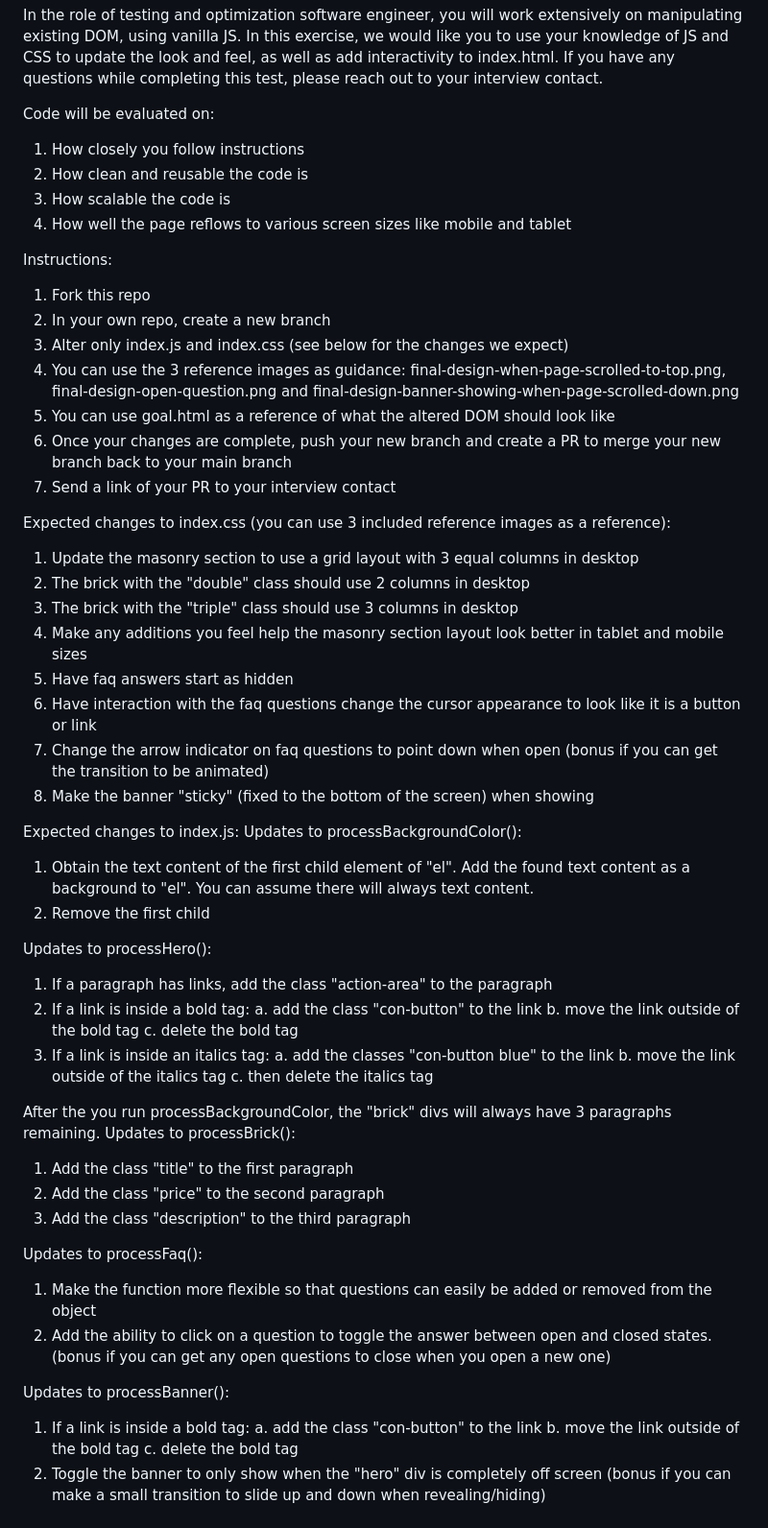
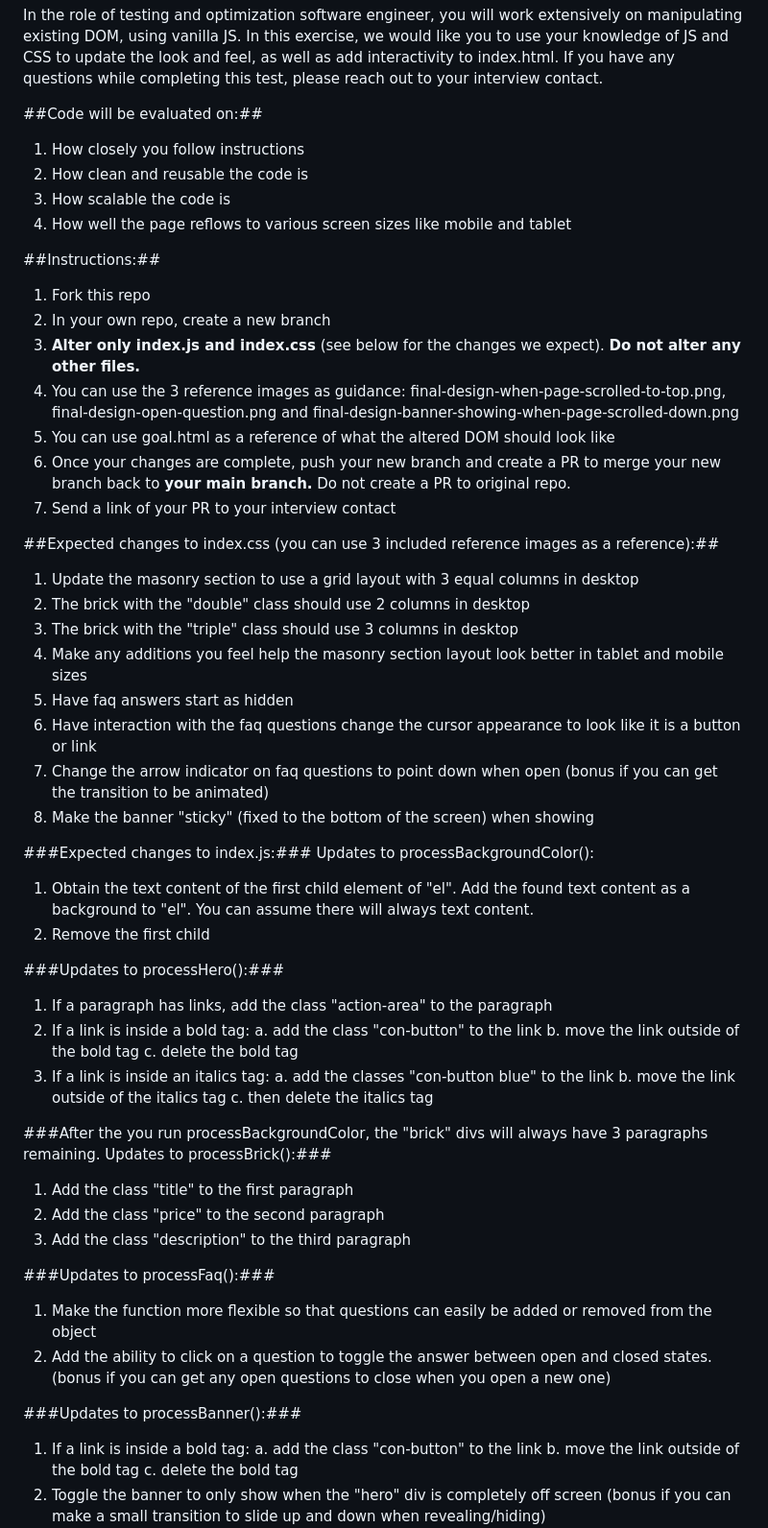
Before and after one commit to vuice/interview-test, a Markdown page: README.md, the part around the change. Shown at 96% size. GitHub-like rendering.

Commit message:
clarify and bold instructions

```diff
--- a/README.md
+++ b/README.md
@@ -1,21 +1,21 @@
 In the role of testing and optimization software engineer, you will work extensively on manipulating existing DOM, using vanilla JS. In this exercise, we would like you to use your knowledge of JS and CSS to update the look and feel, as well as add interactivity to index.html. If you have any questions while completing this test, please reach out to your interview contact.
 
-Code will be evaluated on:
+##Code will be evaluated on:##
 1. How closely you follow instructions
 2. How clean and reusable the code is
 3. How scalable the code is
 4. How well the page reflows to various screen sizes like mobile and tablet
 
-Instructions:
+##Instructions:##
 1. Fork this repo
 2. In your own repo, create a new branch
-3. Alter only index.js and index.css (see below for the changes we expect)
+3. **Alter only index.js and index.css** (see below for the changes we expect). **Do not alter any other files.**
 4. You can use the 3 reference images as guidance: final-design-when-page-scrolled-to-top.png, final-design-open-question.png and final-design-banner-showing-when-page-scrolled-down.png
 5. You can use goal.html as a reference of what the altered DOM should look like
-6. Once your changes are complete, push your new branch and create a PR to merge your new branch back to your main branch
+6. Once your changes are complete, push your new branch and create a PR to merge your new branch back to **your main branch.** Do not create a PR to original repo.
 7. Send a link of your PR to your interview contact
 
-Expected changes to index.css (you can use 3 included reference images as a reference):
+##Expected changes to index.css (you can use 3 included reference images as a reference):##
 1. Update the masonry section to use a grid layout with 3 equal columns in desktop
 2. The brick with the "double" class should use 2 columns in desktop
 3. The brick with the "triple" class should use 3 columns in desktop
@@ -27,12 +27,12 @@ Expected changes to index.css (you can use 3 included reference images as a refe
 
 
 
-Expected changes to index.js:
+###Expected changes to index.js:###
 Updates to processBackgroundColor():
 1. Obtain the text content of the first child element of "el". Add the found text content as a background to "el". You can assume there will always text content.
 2. Remove the first child
 
-Updates to processHero():
+###Updates to processHero():###
 1. If a paragraph has links, add the class "action-area" to the paragraph
 2. If a link is inside a bold tag:
     a. add the class "con-button" to the link
@@ -43,16 +43,16 @@ Updates to processHero():
     b. move the link outside of the italics tag
     c. then delete the italics tag
 
-After the you run processBackgroundColor, the "brick" divs will always have 3 paragraphs remaining.  Updates to processBrick():
+###After the you run processBackgroundColor, the "brick" divs will always have 3 paragraphs remaining.  Updates to processBrick():###
 1. Add the class "title" to the first paragraph
 2. Add the class "price" to the second paragraph
 3. Add the class "description" to the third paragraph
 
-Updates to processFaq():
+###Updates to processFaq():###
 1. Make the function more flexible so that questions can easily be added or removed from the object
 2. Add the ability to click on a question to toggle the answer between open and closed states. (bonus if you can get any open questions to close when you open a new one)
 
-Updates to processBanner():
+###Updates to processBanner():###
 1. If a link is inside a bold tag:
     a. add the class "con-button" to the link
     b. move the link outside of the bold tag
```
